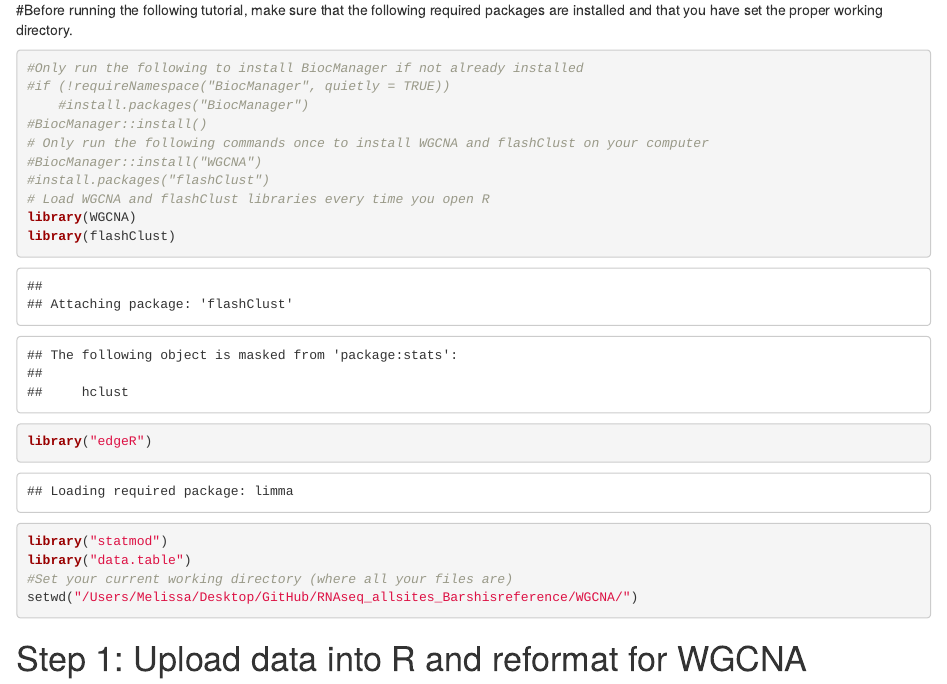
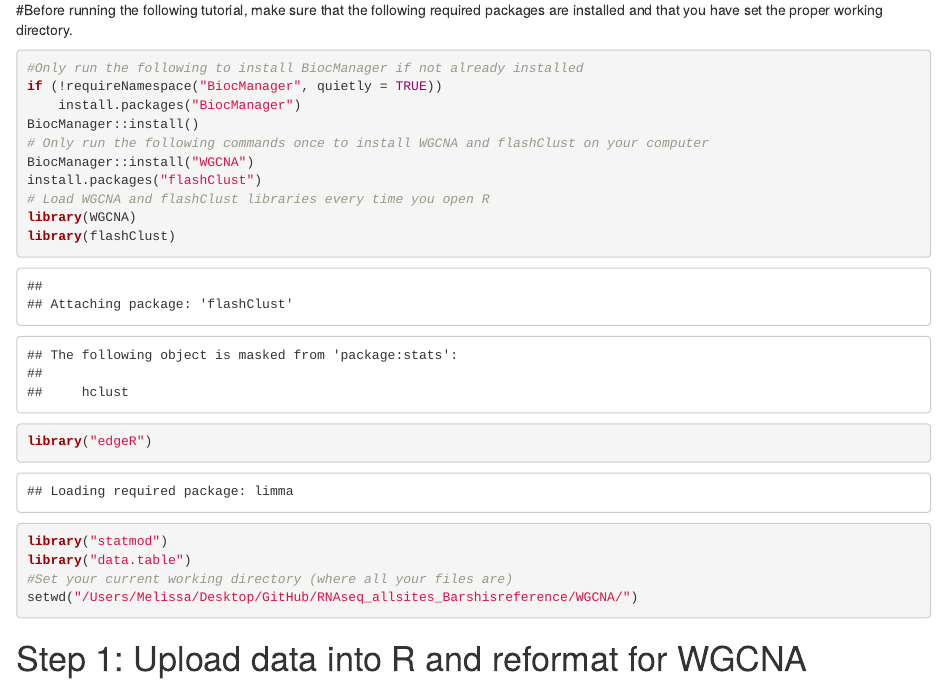
Before and after one commit to melissanaugle/RNAseq_allsites_Barshisreference, an R Markdown document (WGCNA/WGCNA.Rmd): the page in a window 1100 px wide, from 260 px down. Rendered offline with R 4.5, knitr and Pandoc, with nearby package versions; some code elsewhere in the file could not run offline.

Commit message:
wgcna updates

````diff
--- a/WGCNA/WGCNA.Rmd
+++ b/WGCNA/WGCNA.Rmd
@@ -15,12 +15,12 @@ Also based on Holly's WGCNA tutorial: https://github.com/hdoerr/Rockfish_upwelli
 #Before running the following tutorial, make sure that the following required packages are installed and that you have set the proper working directory.
 ```{r}
 #Only run the following to install BiocManager if not already installed
-#if (!requireNamespace("BiocManager", quietly = TRUE))
-    #install.packages("BiocManager")
-#BiocManager::install()
+if (!requireNamespace("BiocManager", quietly = TRUE))
+    install.packages("BiocManager")
+BiocManager::install()
 # Only run the following commands once to install WGCNA and flashClust on your computer
-#BiocManager::install("WGCNA")
-#install.packages("flashClust")
+BiocManager::install("WGCNA")
+install.packages("flashClust")
 # Load WGCNA and flashClust libraries every time you open R
 library(WGCNA)
 library(flashClust)
````
Also changed, not shown: WGCNA/.RData (added), WGCNA/WGCNA.Rmd (2 more changed lines), 2 other files.
